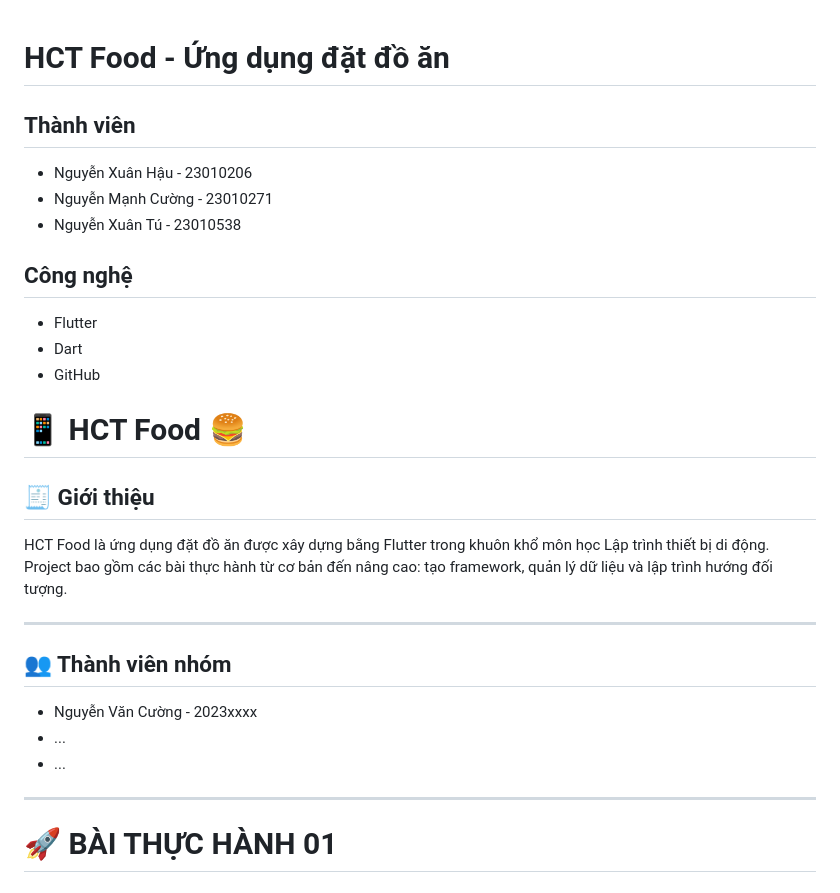
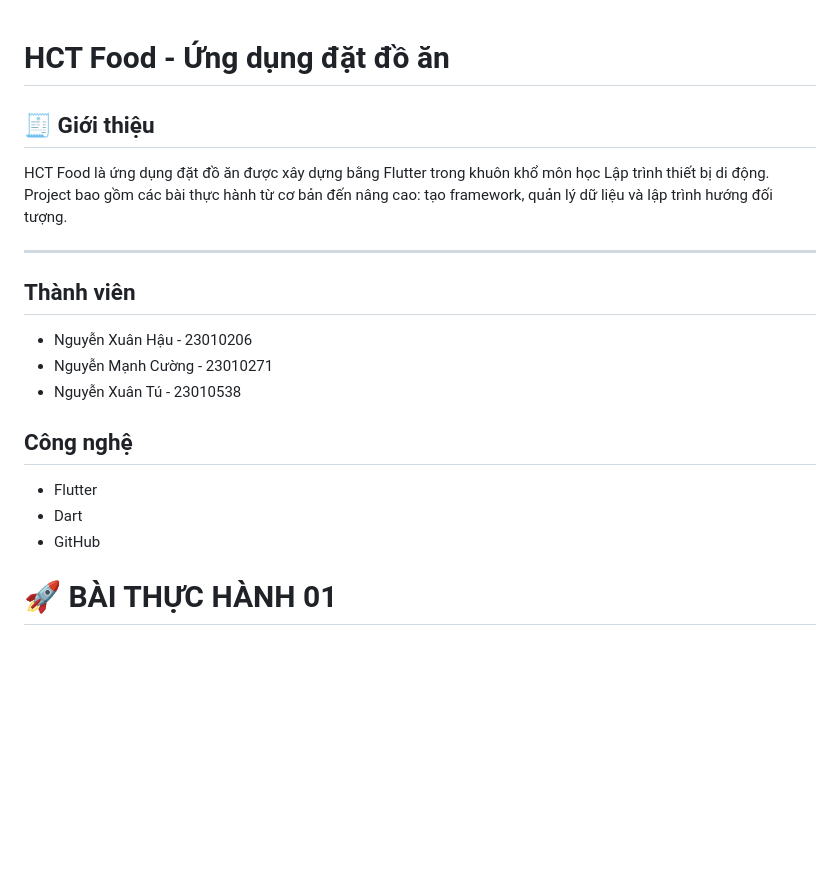
Before and after one commit to h4unguyxn/ourApp_Tu_Cuong_Hau_N03_1_2026, a Markdown page: README.md, the part around the change. Rendered like a GitHub page; blank space fills up the shorter version.

```diff
--- a/README.md
+++ b/README.md
@@ -1,4 +1,10 @@
 # HCT Food - Ứng dụng đặt đồ ăn
+## 🧾 Giới thiệu
+
+HCT Food là ứng dụng đặt đồ ăn được xây dựng bằng Flutter trong khuôn khổ môn học Lập trình thiết bị di động.
+Project bao gồm các bài thực hành từ cơ bản đến nâng cao: tạo framework, quản lý dữ liệu và lập trình hướng đối tượng.
+
+---
 
 ## Thành viên
 - Nguyễn Xuân Hậu - 23010206
@@ -9,22 +15,6 @@
 - Flutter
 - Dart
 - GitHub
-# 📱 HCT Food 🍔
-
-## 🧾 Giới thiệu
-
-HCT Food là ứng dụng đặt đồ ăn được xây dựng bằng Flutter trong khuôn khổ môn học Lập trình thiết bị di động.
-Project bao gồm các bài thực hành từ cơ bản đến nâng cao: tạo framework, quản lý dữ liệu và lập trình hướng đối tượng.
-
----
-
-## 👥 Thành viên nhóm
-
-* Nguyễn Văn Cường - 2023xxxx
-* ...
-* ...
-
----
 
 # 🚀 BÀI THỰC HÀNH 01
 
```
